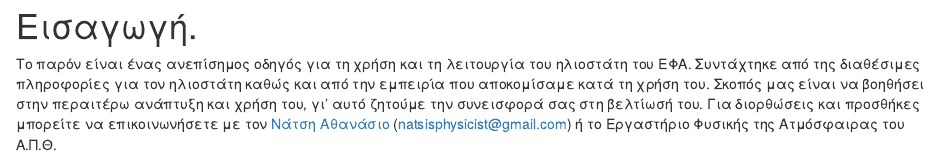
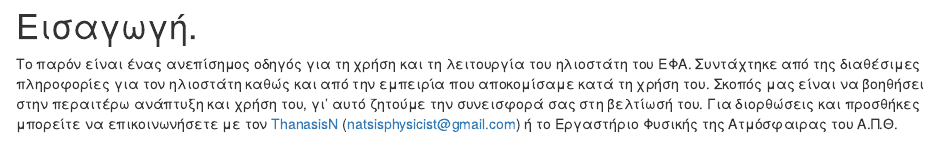
Before and after one commit to thanasisn/tracker_manual, an R Markdown document (010-intro.Rmd): the page in a window 1100 px wide, from its top. Rendered offline with R 4.5, knitr and Pandoc, with nearby package versions; drawn as R Markdown's standard HTML page in place of the format the file asks for.

Commit message:
Commit 2025-02-19 16:14

```diff
--- a/010-intro.Rmd
+++ b/010-intro.Rmd
@@ -10,7 +7,13 @@
 
 # Εισαγωγή. {-#intro}
 
-Το παρόν είναι ένας ανεπίσημος οδηγός για τη χρήση και τη λειτουργία του ηλιοστάτη του ΕΦΑ. Συντάχτηκε από της διαθέσιμες πληροφορίες για τον ηλιοστάτη καθώς και από την εμπειρία που αποκομίσαμε κατά τη χρήση του. Σκοπός μας είναι να βοηθήσει στην περαιτέρω ανάπτυξη και χρήση του, γι' αυτό ζητούμε την συνεισφορά σας στη βελτίωσή του. Για διορθώσεις και προσθήκες μπορείτε να επικοινωνήσετε με τον [Νάτση  Αθανάσιο](mailto:natsisphysicist@gmail.com) (natsisphysicist@gmail.com) ή το Εργαστήριο Φυσικής της Ατμόσφαιρας του Α.Π.Θ.
+Το παρόν είναι ένας ανεπίσημος οδηγός για τη χρήση και τη λειτουργία του ηλιοστάτη
+του ΕΦΑ. Συντάχτηκε από της διαθέσιμες πληροφορίες για τον ηλιοστάτη καθώς και από
+την εμπειρία που αποκομίσαμε κατά τη χρήση του. Σκοπός μας είναι να βοηθήσει στην
+περαιτέρω ανάπτυξη και χρήση του, γι' αυτό ζητούμε την συνεισφορά σας στη βελτίωσή
+του. Για διορθώσεις και προσθήκες μπορείτε να επικοινωνήσετε με τον
+[ThanasisN](mailto:natsisphysicist@gmail.com) (natsisphysicist@gmail.com) ή το
+Εργαστήριο Φυσικής της Ατμόσφαιρας του Α.Π.Θ.
 
 \ \
 \vfill
--- a/_output.yml
+++ b/_output.yml
@@ -5,30 +5,29 @@ bookdown::gitbook:
     toc:
       before: |
         <p> </p>
-        <!-- <div class="logos" align="center"><img src="files/P1110595e2.png" width="80px" align="center"></div> -->
+        <div class="logos" align="center"><img src="files/P1110595e2.png" width="80px" align="center"></div>
         <li align="center">LAP tracker manual</li>
       after: |
         <li><a href="https://github.com/rstudio/bookdown" target="blank">Published with bookdown</a></li>
     edit: null
+    number_sections: false
+    download:        ["pdf"]
     sharing:
-      facebook:     no
-      twitter:      no
-      google:       no
-      weibo:        no
-      instapper:    no
-      vk:           no
-      all:          no
+      facebook:      false
+      twitter:       false
+      all:           false
+    # fontsettings:
+      # theme:         night
   split_by:         none
   keep_tex:         false
   keep_md:          false
   number_sections:  false
-  download:         ["pdf"]
+# bookdown::epub_book: default
 
 bookdown::pdf_book:
   template:         default_template.tex
   includes:
     in_header:      preamble.tex
-    # before_body:    front.tex
   latex_engine:     xelatex
   citation_package: natbib
   toc_depth:        3
```
Also changed, not shown: files/57SH56-4AM_400_STEP.png, files/FWmotor.png, files/FWmotor_wiring.png, 010-intro.Rmd (3 more changed lines), 2 other files.
